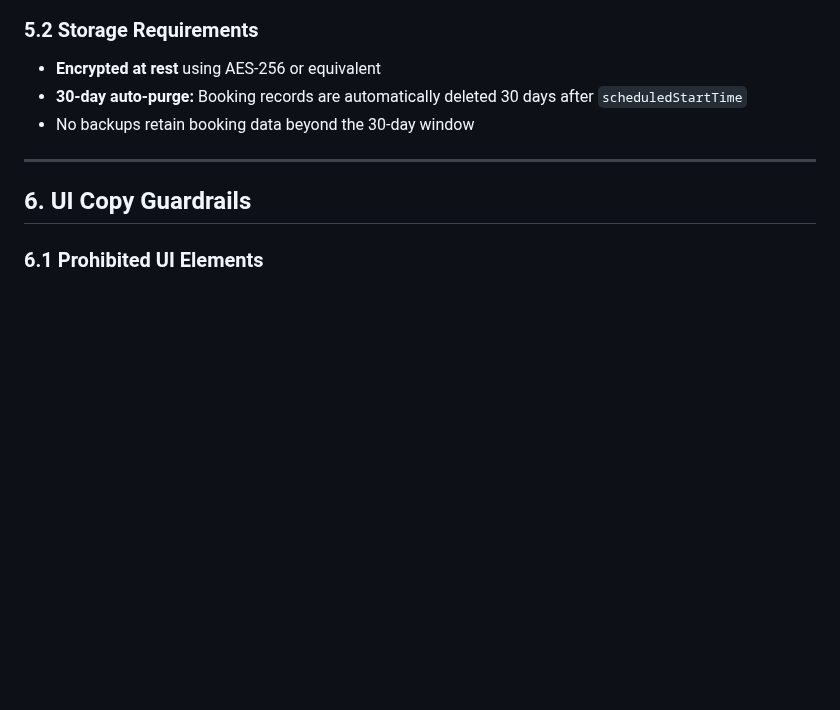
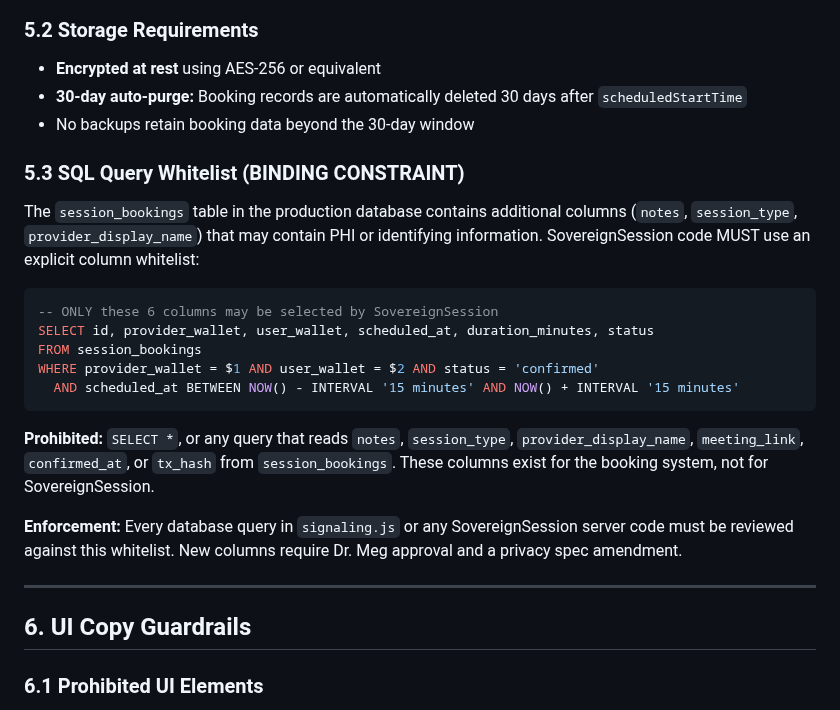
Before and after one commit to Future-Systems-Lab/fsl-governance, a Markdown page: specs/SOVEREIGN_SESSION_PRIVACY_SPEC.md, the part around the change. Drawn GitHub-style; blank space fills up the shorter version.

Commit message:
Add SQL query whitelist as binding constraint in privacy spec
Section 5.3: SovereignSession MUST use explicit 6-column whitelist
when querying session_bookings (id, provider_wallet, user_wallet,
scheduled_at, duration_minutes, status). Never SELECT * or read
notes/session_type/provider_display_name columns.

Separate commit for auditability per Dr. Meg's instruction.

Co-Authored-By: Claude Opus 4.6 (1M context) <noreply@anthropic.com>

````diff
--- a/specs/SOVEREIGN_SESSION_PRIVACY_SPEC.md
+++ b/specs/SOVEREIGN_SESSION_PRIVACY_SPEC.md
@@ -142,6 +142,22 @@ The following fields do NOT exist in the booking schema and must never be added:
 - **30-day auto-purge:** Booking records are automatically deleted 30 days after `scheduledStartTime`
 - No backups retain booking data beyond the 30-day window
 
+### 5.3 SQL Query Whitelist (BINDING CONSTRAINT)
+
+The `session_bookings` table in the production database contains additional columns (`notes`, `session_type`, `provider_display_name`) that may contain PHI or identifying information. SovereignSession code MUST use an explicit column whitelist:
+
+```sql
+-- ONLY these 6 columns may be selected by SovereignSession
+SELECT id, provider_wallet, user_wallet, scheduled_at, duration_minutes, status
+FROM session_bookings
+WHERE provider_wallet = $1 AND user_wallet = $2 AND status = 'confirmed'
+  AND scheduled_at BETWEEN NOW() - INTERVAL '15 minutes' AND NOW() + INTERVAL '15 minutes'
+```
+
+**Prohibited:** `SELECT *`, or any query that reads `notes`, `session_type`, `provider_display_name`, `meeting_link`, `confirmed_at`, or `tx_hash` from `session_bookings`. These columns exist for the booking system, not for SovereignSession.
+
+**Enforcement:** Every database query in `signaling.js` or any SovereignSession server code must be reviewed against this whitelist. New columns require Dr. Meg approval and a privacy spec amendment.
+
 ---
 
 ## 6. UI Copy Guardrails
````
